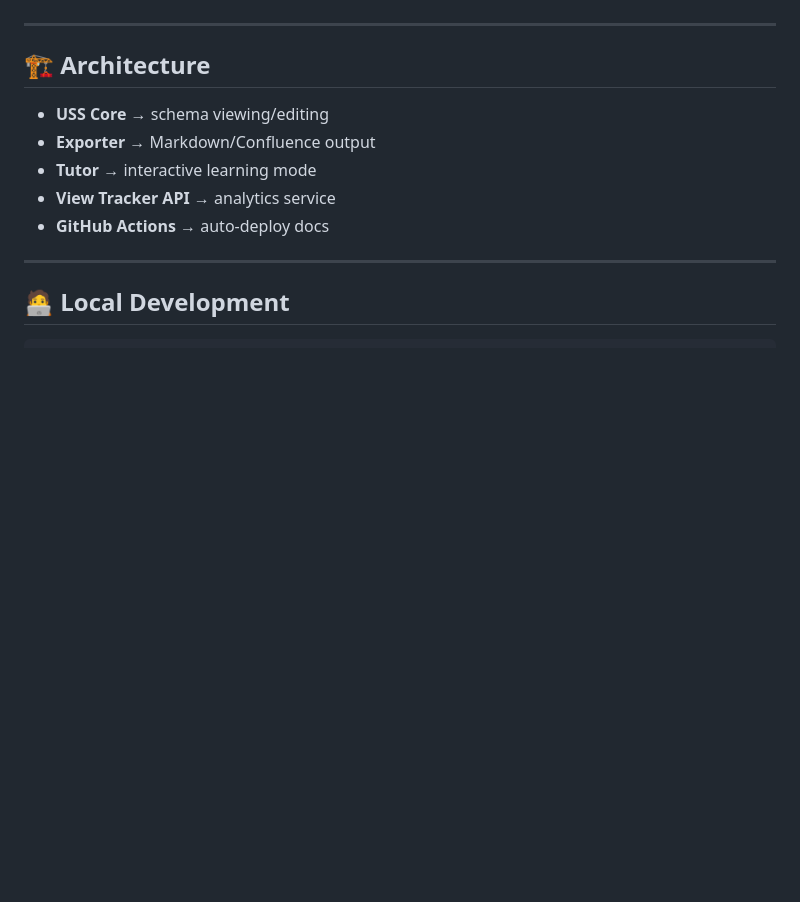
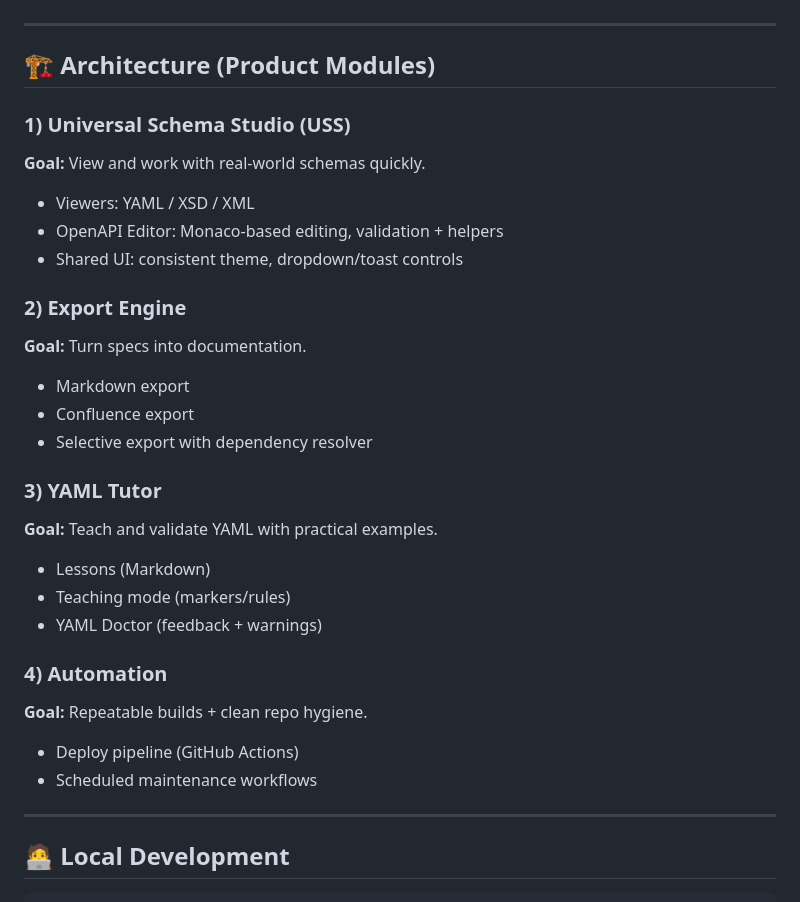
Before and after one commit to mumblebaj/api-docs, a Markdown page: README.md, the part around the change. Drawn GitHub-style; blank space fills up the shorter version.

Commit message:
docs: update README

```diff
--- a/README.md
+++ b/README.md
@@ -58,13 +58,30 @@ No backend, no uploads — everything runs locally in your browser.
 
 ---
 
-## 🏗 Architecture
+## 🏗 Architecture (Product Modules)
 
-- **USS Core** → schema viewing/editing
-- **Exporter** → Markdown/Confluence output
-- **Tutor** → interactive learning mode
-- **View Tracker API** → analytics service
-- **GitHub Actions** → auto-deploy docs
+### 1) Universal Schema Studio (USS)
+**Goal:** View and work with real-world schemas quickly.
+- Viewers: YAML / XSD / XML
+- OpenAPI Editor: Monaco-based editing, validation + helpers
+- Shared UI: consistent theme, dropdown/toast controls
+
+### 2) Export Engine
+**Goal:** Turn specs into documentation.
+- Markdown export
+- Confluence export
+- Selective export with dependency resolver
+
+### 3) YAML Tutor
+**Goal:** Teach and validate YAML with practical examples.
+- Lessons (Markdown)
+- Teaching mode (markers/rules)
+- YAML Doctor (feedback + warnings)
+
+### 4) Automation
+**Goal:** Repeatable builds + clean repo hygiene.
+- Deploy pipeline (GitHub Actions)
+- Scheduled maintenance workflows
 
 ---
 
```
